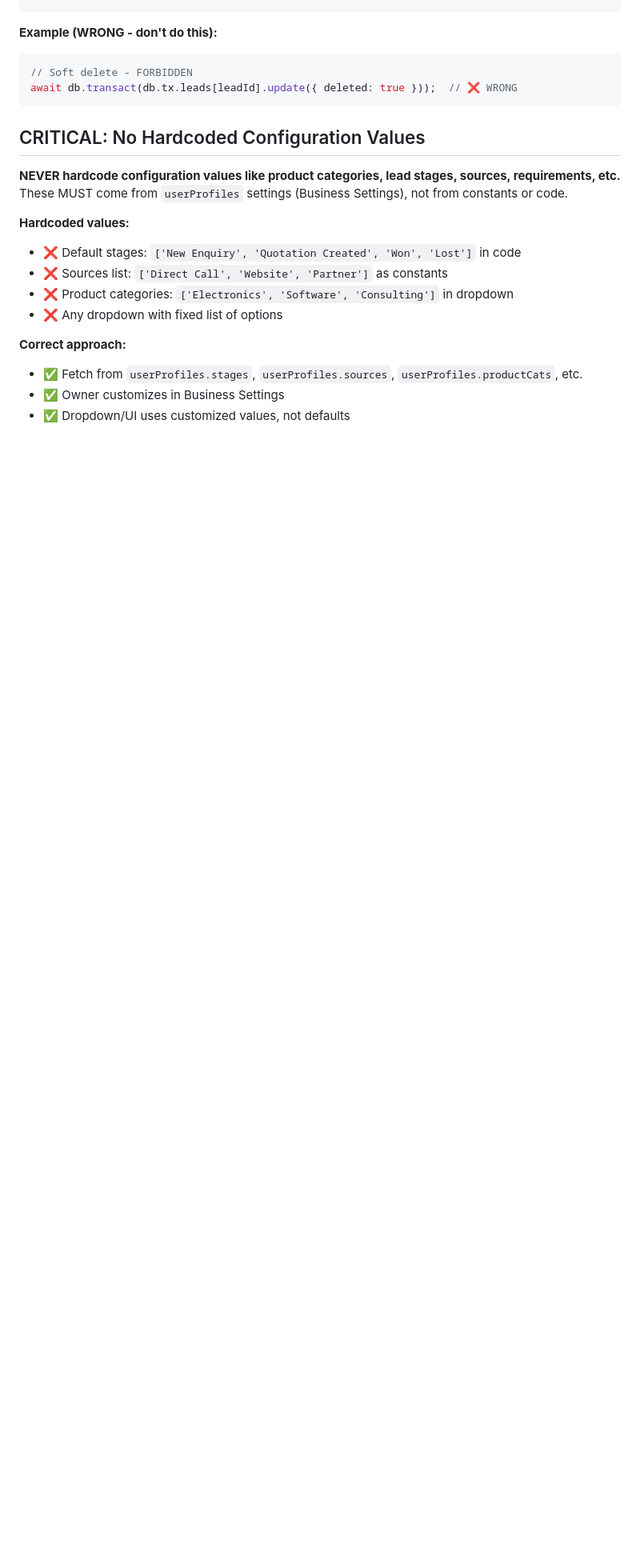
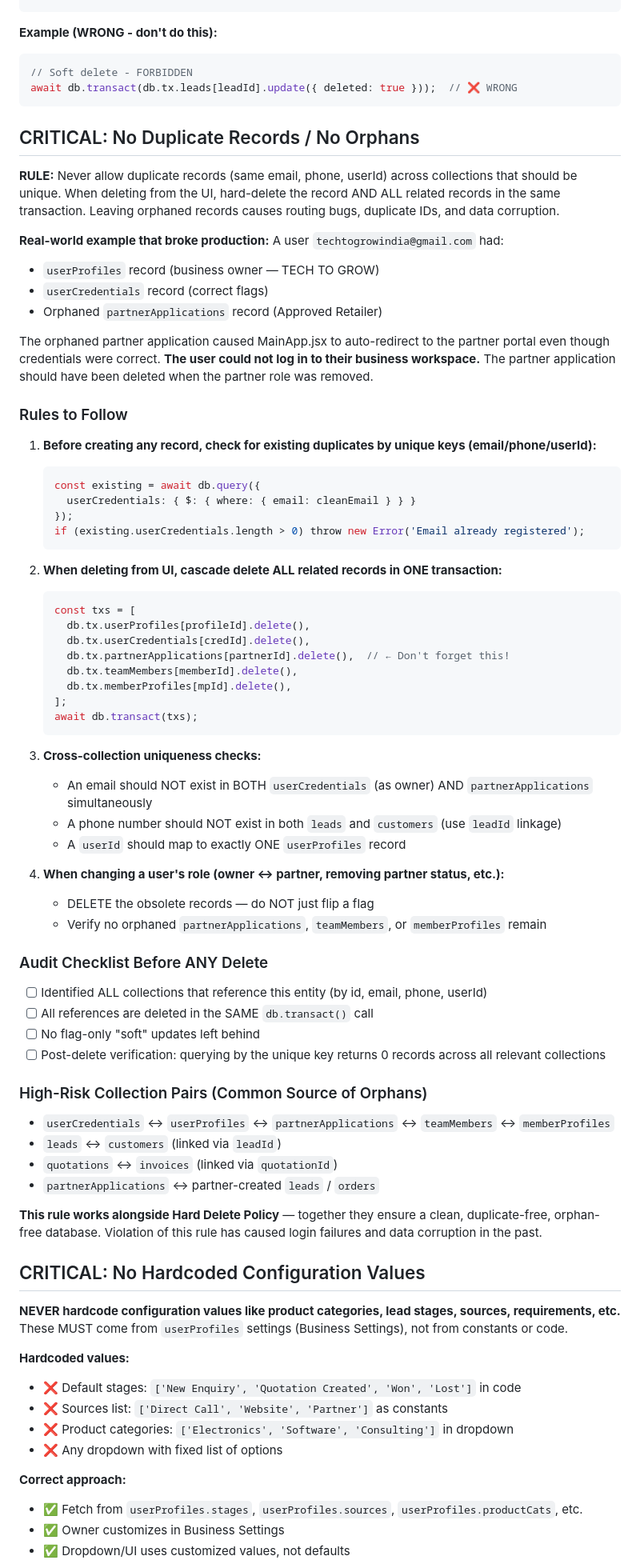
Before and after one commit to G0kulakrishnan/crm, a Markdown page: CLAUDE.md, the part around the change. Shown at 80% size. Rendered like a GitHub page; blank space fills up the shorter version.

Commit message:
Add No Duplicates / No Orphans policy to CLAUDE.md
Documents the rule that emerged from a real bug: techtogrowindia@gmail.com
could not log in as business owner because an orphaned partnerApplications
record was triggering MainApp's auto-redirect to partner portal.

Rule: when deleting from UI, cascade-delete ALL related records in one
transaction. Never leave orphaned cross-collection records that can
cause routing bugs or duplicate IDs.

Co-Authored-By: Claude Haiku 4.5 <noreply@anthropic.com>

````diff
--- a/CLAUDE.md
+++ b/CLAUDE.md
@@ -424,6 +424,65 @@ await db.transact(txs);
 await db.transact(db.tx.leads[leadId].update({ deleted: true }));  // ❌ WRONG
 ```
 
+## CRITICAL: No Duplicate Records / No Orphans
+
+**RULE:** Never allow duplicate records (same email, phone, userId) across collections that should be unique. When deleting from the UI, hard-delete the record AND ALL related records in the same transaction. Leaving orphaned records causes routing bugs, duplicate IDs, and data corruption.
+
+**Real-world example that broke production:**
+A user `techtogrowindia@gmail.com` had:
+- `userProfiles` record (business owner — TECH TO GROW)
+- `userCredentials` record (correct flags)
+- Orphaned `partnerApplications` record (Approved Retailer)
+
+The orphaned partner application caused MainApp.jsx to auto-redirect to the partner portal even though credentials were correct. **The user could not log in to their business workspace.** The partner application should have been deleted when the partner role was removed.
+
+### Rules to Follow
+
+1. **Before creating any record, check for existing duplicates by unique keys (email/phone/userId):**
+   ```javascript
+   const existing = await db.query({
+     userCredentials: { $: { where: { email: cleanEmail } } }
+   });
+   if (existing.userCredentials.length > 0) throw new Error('Email already registered');
+   ```
+
+2. **When deleting from UI, cascade delete ALL related records in ONE transaction:**
+   ```javascript
+   const txs = [
+     db.tx.userProfiles[profileId].delete(),
+     db.tx.userCredentials[credId].delete(),
+     db.tx.partnerApplications[partnerId].delete(),  // ← Don't forget this!
+     db.tx.teamMembers[memberId].delete(),
+     db.tx.memberProfiles[mpId].delete(),
+   ];
+   await db.transact(txs);
+   ```
+
+3. **Cross-collection uniqueness checks:**
+   - An email should NOT exist in BOTH `userCredentials` (as owner) AND `partnerApplications` simultaneously
+   - A phone number should NOT exist in both `leads` and `customers` (use `leadId` linkage)
+   - A `userId` should map to exactly ONE `userProfiles` record
+
+4. **When changing a user's role (owner ↔ partner, removing partner status, etc.):**
+   - DELETE the obsolete records — do NOT just flip a flag
+   - Verify no orphaned `partnerApplications`, `teamMembers`, or `memberProfiles` remain
+
+### Audit Checklist Before ANY Delete
+
+- [ ] Identified ALL collections that reference this entity (by id, email, phone, userId)
+- [ ] All references are deleted in the SAME `db.transact()` call
+- [ ] No flag-only "soft" updates left behind
+- [ ] Post-delete verification: querying by the unique key returns 0 records across all relevant collections
+
+### High-Risk Collection Pairs (Common Source of Orphans)
+
+- `userCredentials` ↔ `userProfiles` ↔ `partnerApplications` ↔ `teamMembers` ↔ `memberProfiles`
+- `leads` ↔ `customers` (linked via `leadId`)
+- `quotations` ↔ `invoices` (linked via `quotationId`)
+- `partnerApplications` ↔ partner-created `leads` / `orders`
+
+**This rule works alongside Hard Delete Policy** — together they ensure a clean, duplicate-free, orphan-free database. Violation of this rule has caused login failures and data corruption in the past.
+
 ## CRITICAL: No Hardcoded Configuration Values
 
 **NEVER hardcode configuration values like product categories, lead stages, sources, requirements, etc.** These MUST come from `userProfiles` settings (Business Settings), not from constants or code.
````
